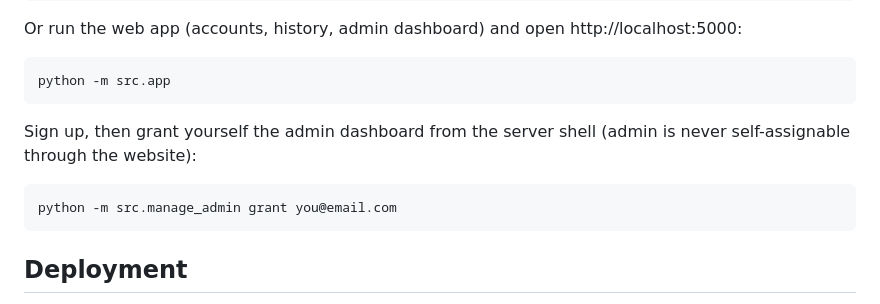
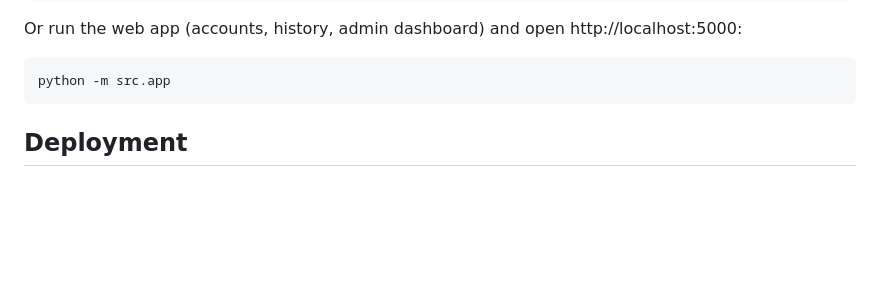
Before and after one commit to SakashSrivastava/Agentic-Research-Assistant-for-Segmentation-Literature, a Markdown page: README.md, the part around the change. Drawn GitHub-style; blank space fills up the shorter version.

Commit message:
docs: remove admin-grant instruction from README

````diff
--- a/README.md
+++ b/README.md
@@ -212,13 +212,6 @@ Or run the web app (accounts, history, admin dashboard) and open http://localhos
 
 ```bash
 python -m src.app
-```
-
-Sign up, then grant yourself the admin dashboard from the server shell (admin is
-never self-assignable through the website):
-
-```bash
-python -m src.manage_admin grant you@email.com
 ```
 
 ## Deployment
````
